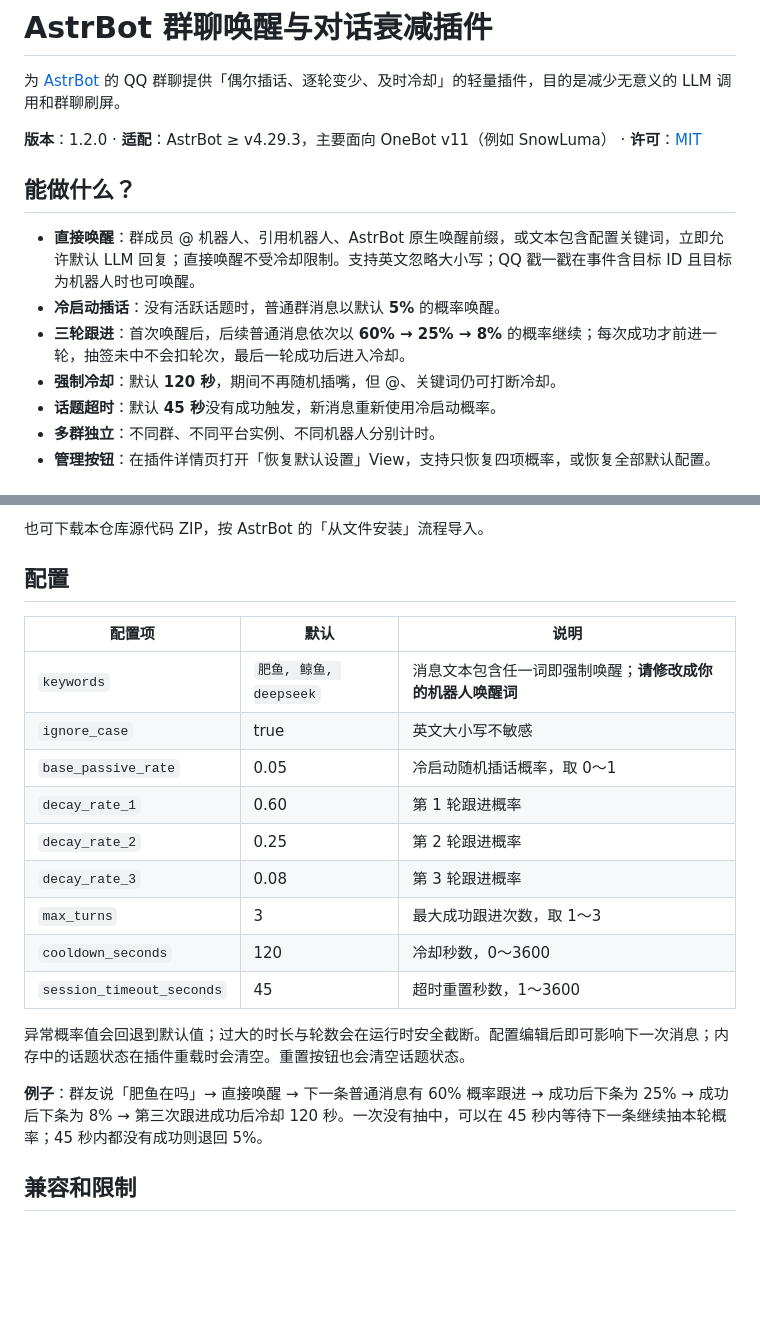
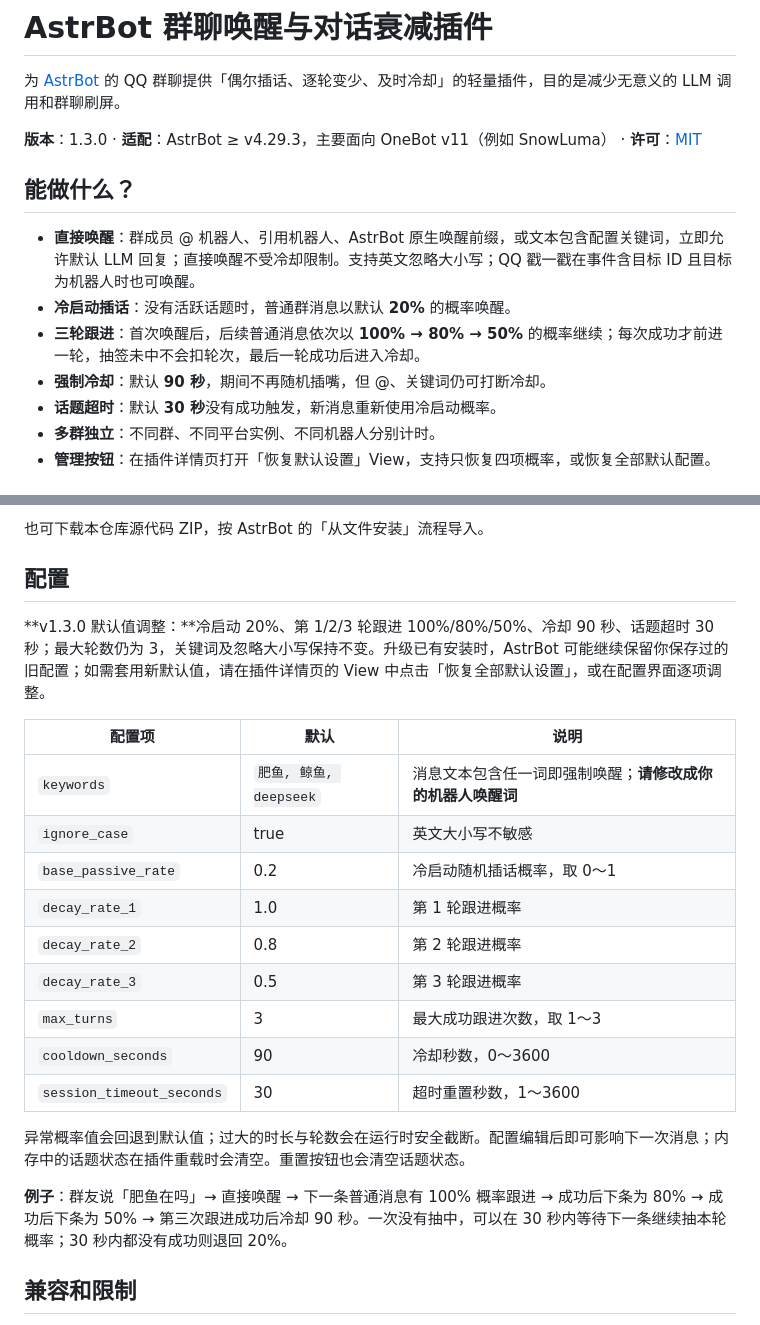
Before and after one commit to Hyperfish0917/astrbot_plugin_chat_decay, a Markdown page: README.md, 2 parts joined by grey strips. Drawn GitHub-style; blank space fills up the shorter version.

Commit message:
release: update README.md for v1.3.0 defaults

```diff
--- a/README.md
+++ b/README.md
@@ -2,15 +2,15 @@
 
 为 [AstrBot](https://github.com/AstrBotDevs/AstrBot) 的 QQ 群聊提供「偶尔插话、逐轮变少、及时冷却」的轻量插件，目的是减少无意义的 LLM 调用和群聊刷屏。
 
-**版本**：1.2.0 · **适配**：AstrBot ≥ v4.29.3，主要面向 OneBot v11（例如 SnowLuma） · **许可**：[MIT](LICENSE)
+**版本**：1.3.0 · **适配**：AstrBot ≥ v4.29.3，主要面向 OneBot v11（例如 SnowLuma） · **许可**：[MIT](LICENSE)
 
 ## 能做什么？
 
 - **直接唤醒**：群成员 @ 机器人、引用机器人、AstrBot 原生唤醒前缀，或文本包含配置关键词，立即允许默认 LLM 回复；直接唤醒不受冷却限制。支持英文忽略大小写；QQ 戳一戳在事件含目标 ID 且目标为机器人时也可唤醒。
-- **冷启动插话**：没有活跃话题时，普通群消息以默认 **5%** 的概率唤醒。
-- **三轮跟进**：首次唤醒后，后续普通消息依次以 **60% → 25% → 8%** 的概率继续；每次成功才前进一轮，抽签未中不会扣轮次，最后一轮成功后进入冷却。
-- **强制冷却**：默认 **120 秒**，期间不再随机插嘴，但 @、关键词仍可打断冷却。
-- **话题超时**：默认 **45 秒**没有成功触发，新消息重新使用冷启动概率。
+- **冷启动插话**：没有活跃话题时，普通群消息以默认 **20%** 的概率唤醒。
+- **三轮跟进**：首次唤醒后，后续普通消息依次以 **100% → 80% → 50%** 的概率继续；每次成功才前进一轮，抽签未中不会扣轮次，最后一轮成功后进入冷却。
+- **强制冷却**：默认 **90 秒**，期间不再随机插嘴，但 @、关键词仍可打断冷却。
+- **话题超时**：默认 **30 秒**没有成功触发，新消息重新使用冷启动概率。
 - **多群独立**：不同群、不同平台实例、不同机器人分别计时。
 - **管理按钮**：在插件详情页打开「恢复默认设置」View，支持只恢复四项概率，或恢复全部默认配置。
 
@@ -25,21 +25,23 @@
 
 ## 配置
 
+**v1.3.0 默认值调整：**冷启动 20%、第 1/2/3 轮跟进 100%/80%/50%、冷却 90 秒、话题超时 30 秒；最大轮数仍为 3，关键词及忽略大小写保持不变。升级已有安装时，AstrBot 可能继续保留你保存过的旧配置；如需套用新默认值，请在插件详情页的 View 中点击「恢复全部默认设置」，或在配置界面逐项调整。
+
 | 配置项 | 默认 | 说明 |
 |---|---|---|
 | `keywords` | `肥鱼, 鲸鱼, deepseek` | 消息文本包含任一词即强制唤醒；**请修改成你的机器人唤醒词** |
 | `ignore_case` | true | 英文大小写不敏感 |
-| `base_passive_rate` | 0.05 | 冷启动随机插话概率，取 0～1 |
-| `decay_rate_1` | 0.60 | 第 1 轮跟进概率 |
-| `decay_rate_2` | 0.25 | 第 2 轮跟进概率 |
-| `decay_rate_3` | 0.08 | 第 3 轮跟进概率 |
+| `base_passive_rate` | 0.2 | 冷启动随机插话概率，取 0～1 |
+| `decay_rate_1` | 1.0 | 第 1 轮跟进概率 |
+| `decay_rate_2` | 0.8 | 第 2 轮跟进概率 |
+| `decay_rate_3` | 0.5 | 第 3 轮跟进概率 |
 | `max_turns` | 3 | 最大成功跟进次数，取 1～3 |
-| `cooldown_seconds` | 120 | 冷却秒数，0～3600 |
-| `session_timeout_seconds` | 45 | 超时重置秒数，1～3600 |
+| `cooldown_seconds` | 90 | 冷却秒数，0～3600 |
+| `session_timeout_seconds` | 30 | 超时重置秒数，1～3600 |
 
 异常概率值会回退到默认值；过大的时长与轮数会在运行时安全截断。配置编辑后即可影响下一次消息；内存中的话题状态在插件重载时会清空。重置按钮也会清空话题状态。
 
-**例子**：群友说「肥鱼在吗」→ 直接唤醒 → 下一条普通消息有 60% 概率跟进 → 成功后下条为 25% → 成功后下条为 8% → 第三次跟进成功后冷却 120 秒。一次没有抽中，可以在 45 秒内等待下一条继续抽本轮概率；45 秒内都没有成功则退回 5%。
+**例子**：群友说「肥鱼在吗」→ 直接唤醒 → 下一条普通消息有 100% 概率跟进 → 成功后下条为 80% → 成功后下条为 50% → 第三次跟进成功后冷却 90 秒。一次没有抽中，可以在 30 秒内等待下一条继续抽本轮概率；30 秒内都没有成功则退回 20%。
 
 ## 兼容和限制
 
```
